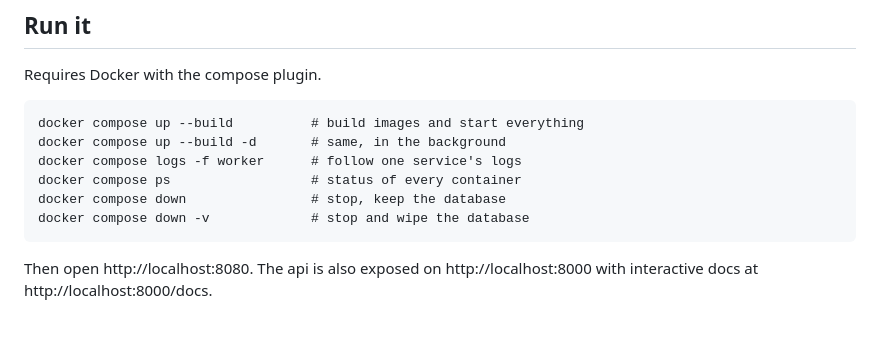
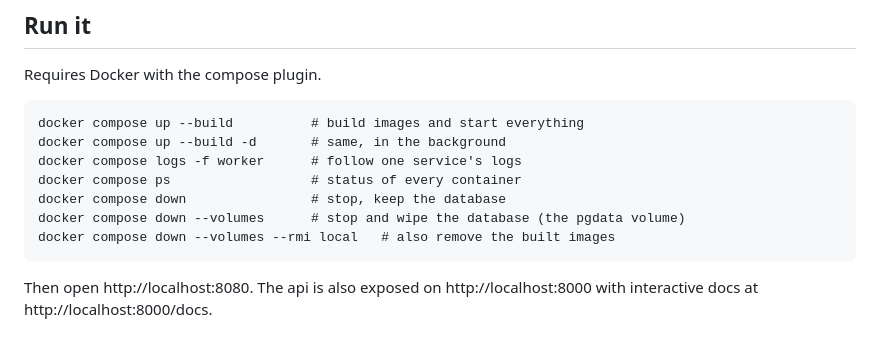
Before and after one commit to khadirullah/uptime-checker, a Markdown page: README.md, the part around the change. GitHub-like rendering.

Commit message:
readme: add image cleanup command

````diff
--- a/README.md
+++ b/README.md
@@ -47,7 +47,8 @@ docker compose up --build -d       # same, in the background
 docker compose logs -f worker      # follow one service's logs
 docker compose ps                  # status of every container
 docker compose down                # stop, keep the database
-docker compose down -v             # stop and wipe the database
+docker compose down --volumes      # stop and wipe the database (the pgdata volume)
+docker compose down --volumes --rmi local   # also remove the built images
 ```
 
 Then open http://localhost:8080. The api is also exposed on http://localhost:8000
````
